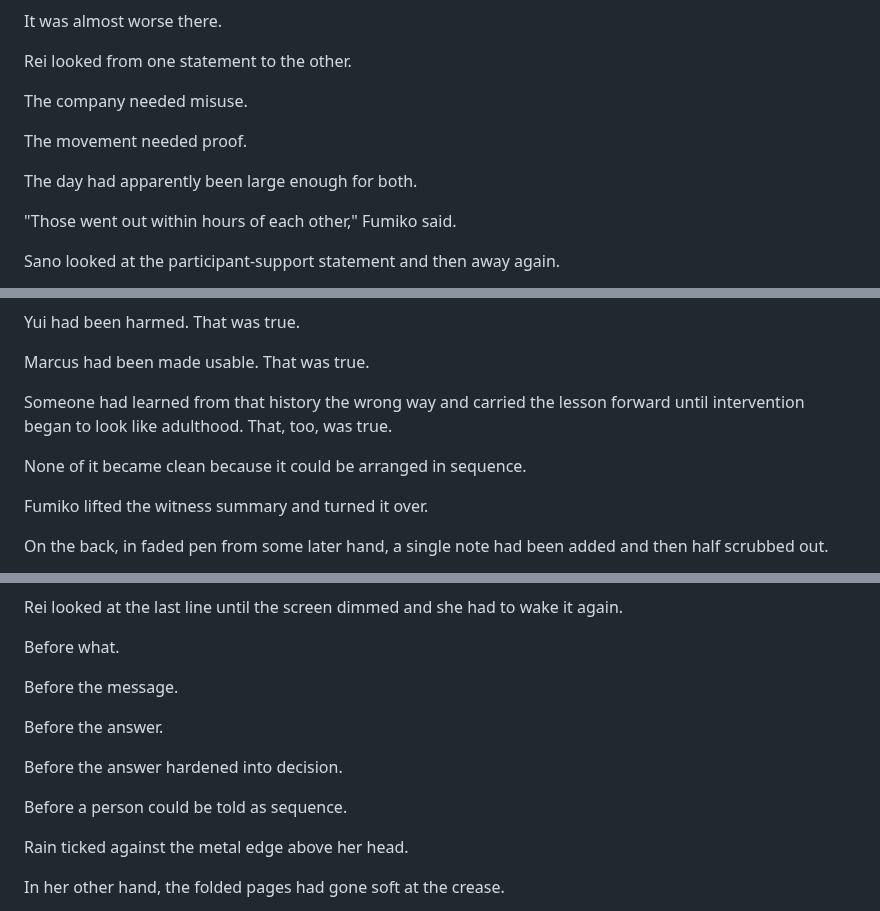
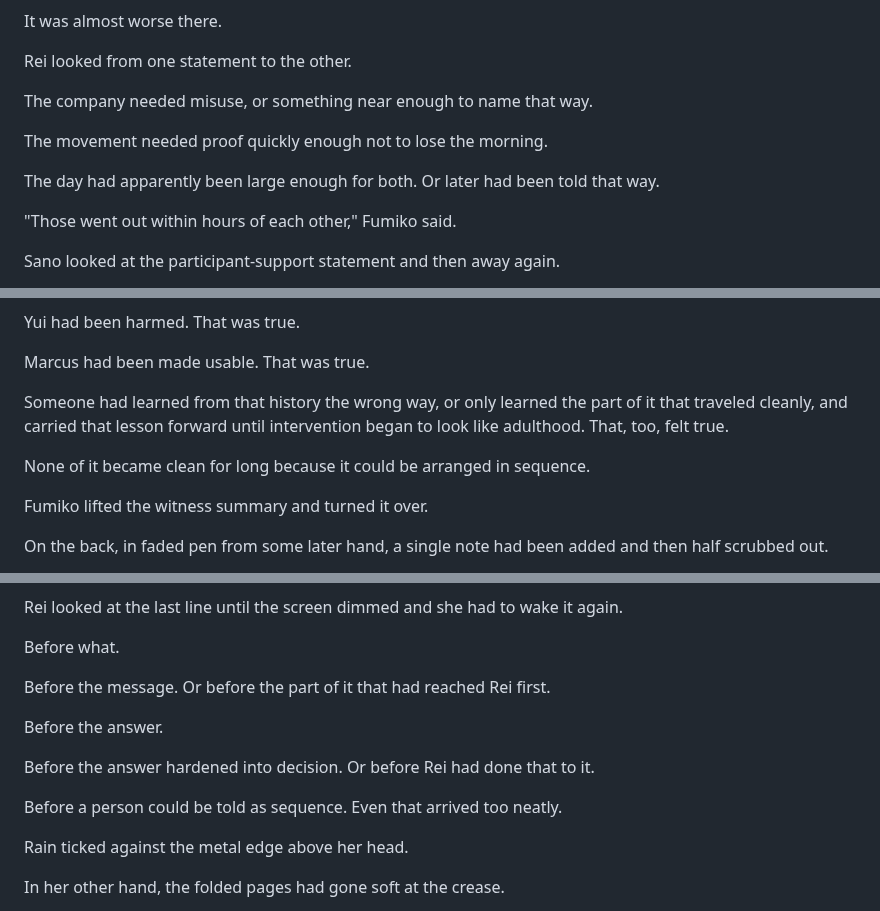
Before and after one commit to joshSzep/the-end-of-inside, a Markdown page: chapters/Act 2 - The World With Inside/Chapter 13 - Marcus.md, 3 parts joined by grey strips. GitHub-like rendering.

Commit message:
Chapter 13 revised

```diff
--- a/chapters/Act 2 - The World With Inside/Chapter 13 - Marcus.md
+++ b/chapters/Act 2 - The World With Inside/Chapter 13 - Marcus.md
@@ -271,11 +274,12 @@ It was almost worse there.
 
 Rei looked from one statement to the other.
 
-The company needed misuse.
+The company needed misuse, or something near enough to name that way.
 
-The movement needed proof.
+The movement needed proof quickly enough not to lose the morning.
 
 The day had apparently been large enough for both.
+Or later had been told that way.
 
 "Those went out within hours of each other," Fumiko said.
 
@@ -477,9 +482,9 @@ Yui had been harmed. That was true.
 
 Marcus had been made usable. That was true.
 
-Someone had learned from that history the wrong way and carried the lesson forward until intervention began to look like adulthood. That, too, was true.
+Someone had learned from that history the wrong way, or only learned the part of it that traveled cleanly, and carried that lesson forward until intervention began to look like adulthood. That, too, felt true.
 
-None of it became clean because it could be arranged in sequence.
+None of it became clean for long because it could be arranged in sequence.
 
 Fumiko lifted the witness summary and turned it over.
 
@@ -560,12 +565,15 @@ Rei looked at the last line until the screen dimmed and she had to wake it again
 Before what.
 
 Before the message.
+Or before the part of it that had reached Rei first.
 
 Before the answer.
 
 Before the answer hardened into decision.
+Or before Rei had done that to it.
 
 Before a person could be told as sequence.
+Even that arrived too neatly.
 
 Rain ticked against the metal edge above her head.
 
```
Also changed, not shown: other parts of chapters/Act 2 - The World With Inside/Chapter 13 - Marcus.md (+6 -2 lines).
